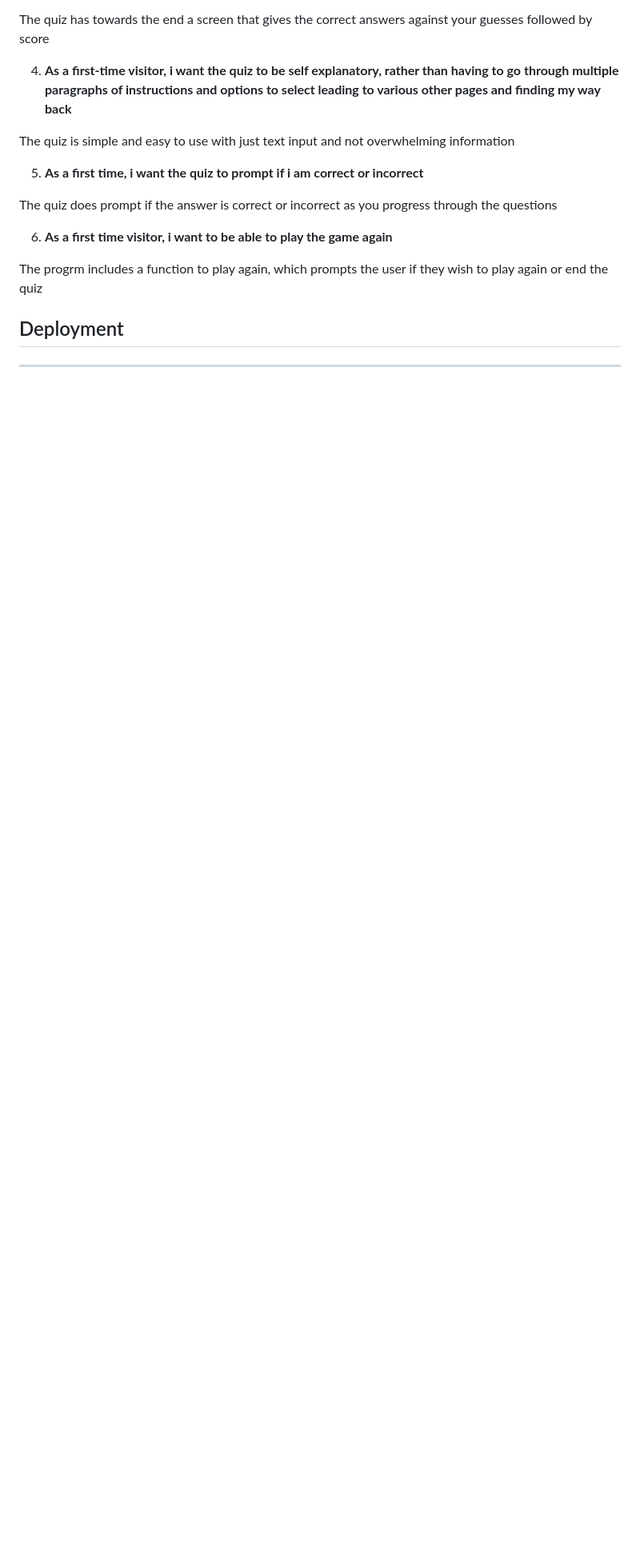
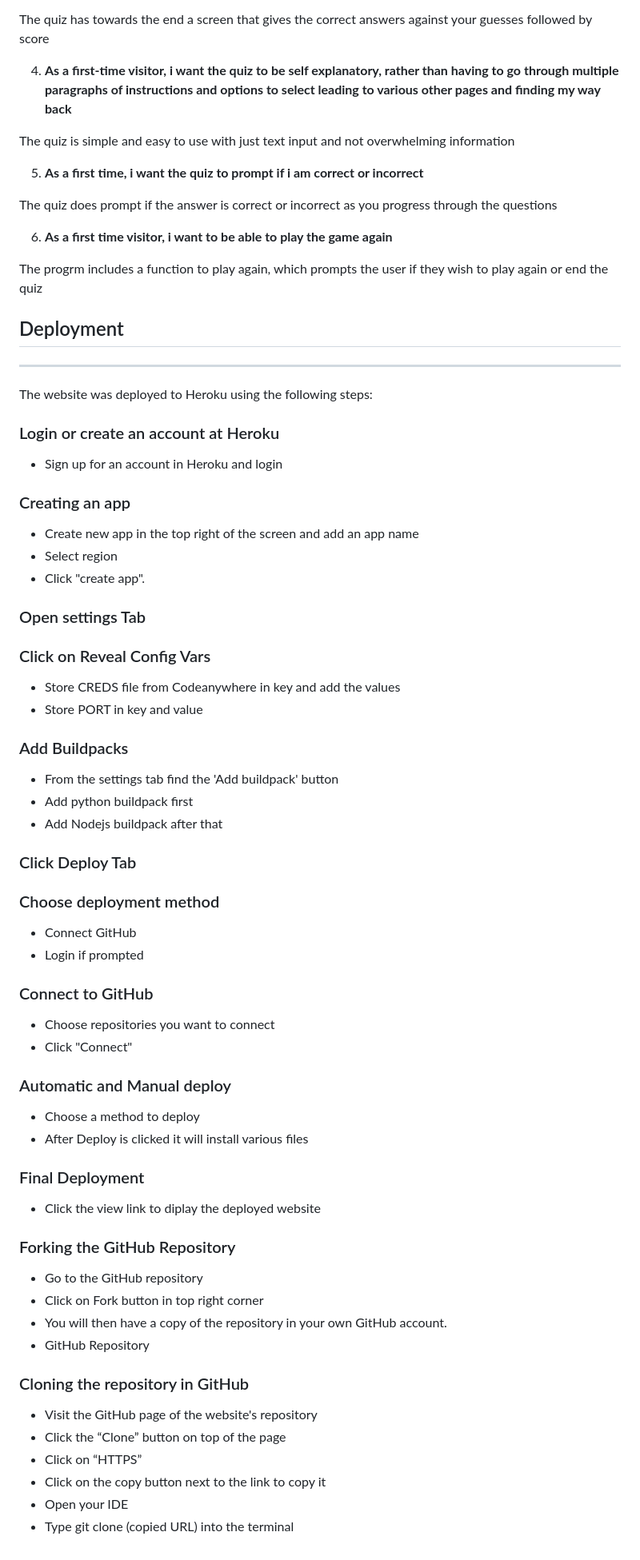
Before and after one commit to msnirmal/Portfolio3, a Markdown page: README.md, the part around one of its changes. Shown at 80% size. Drawn GitHub-style; blank space fills up the shorter version.

Commit message:
docs: Add deployment, forking and cloning steps

```diff
--- a/README.md
+++ b/README.md
@@ -117,3 +117,66 @@ The progrm includes a function to play again, which prompts the user if they wis
 
 ## Deployment
 ---
+
+The website was deployed to Heroku using the following steps:
+
+### Login or create an account at Heroku
+
+ * Sign up for an account in Heroku and login
+
+### Creating an app
+
+* Create new app in the top right of the screen and add an app name
+* Select region
+* Click "create app".
+
+
+### Open settings Tab
+
+### Click on Reveal Config Vars
+
+* Store CREDS file from Codeanywhere in key and add the values
+* Store PORT in key and value
+
+
+### Add Buildpacks
+
+* From the settings tab find the 'Add buildpack' button
+* Add python buildpack first
+* Add Nodejs buildpack after that
+
+### Click Deploy Tab
+
+### Choose deployment method
+
+* Connect GitHub
+* Login if prompted
+
+### Connect to GitHub
+
+* Choose repositories you want to connect
+* Click "Connect"
+
+### Automatic and Manual deploy
+
+* Choose a method to deploy
+* After Deploy is clicked it will install various files
+
+### Final Deployment
+
+* Click the view link to diplay the deployed website
+
+### Forking the GitHub Repository
+
+* Go to the GitHub repository
+* Click on Fork button in top right corner
+* You will then have a copy of the repository in your own GitHub account.
+* GitHub Repository
+
+### Cloning the repository in GitHub
+* Visit the GitHub page of the website's repository
+* Click the “Clone” button on top of the page
+* Click on “HTTPS”
+* Click on the copy button next to the link to copy it
+* Open your IDE
+* Type git clone (copied URL)   into the terminal
```
Also changed, not shown: other parts of README.md (+2 -2 lines).
